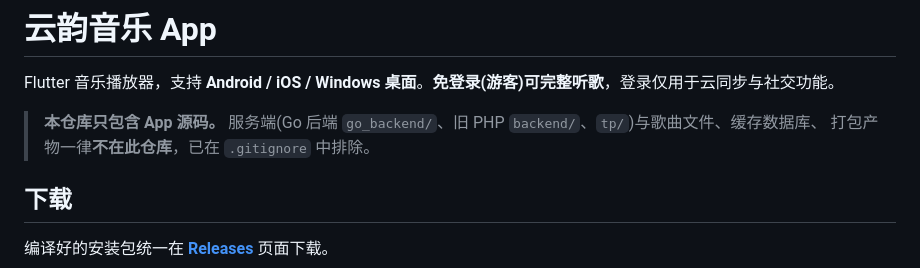
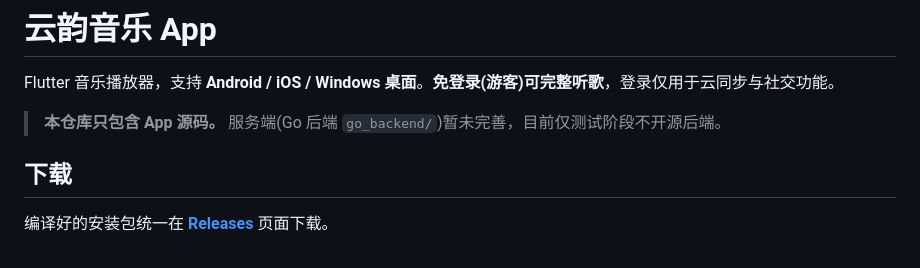
Before and after one commit to lcssdwl/yin, a Markdown page: README.md, the part around the change. GitHub-like rendering.

Commit message:
ok
Clarify server backend status and repository contents.

Signed-off-by: LCS-SDWL <88650723+lcssdwl@users.noreply.github.com>

```diff
--- a/README.md
+++ b/README.md
@@ -3,8 +3,7 @@
 Flutter 音乐播放器，支持 **Android / iOS / Windows 桌面**。**免登录(游客)可完整听歌**，登录仅用于云同步与社交功能。
 
 > **本仓库只包含 App 源码。**
-> 服务端(Go 后端 `go_backend/`、旧 PHP `backend/`、`tp/`)与歌曲文件、缓存数据库、
-> 打包产物一律**不在此仓库**，已在 `.gitignore` 中排除。
+> 服务端(Go 后端 `go_backend/`)暂未完善，目前仅测试阶段不开源后端。
 
 ## 下载
 
```
